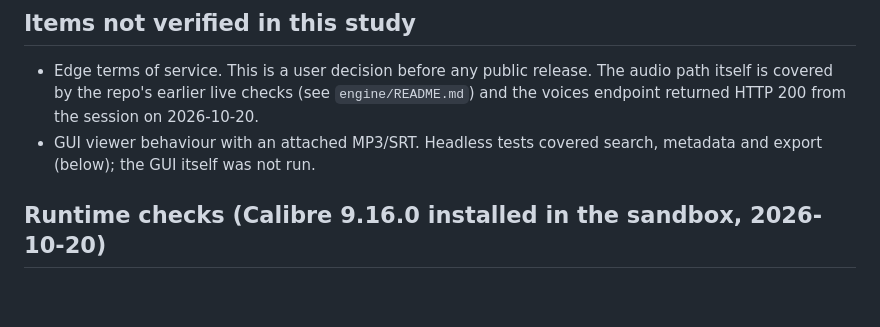
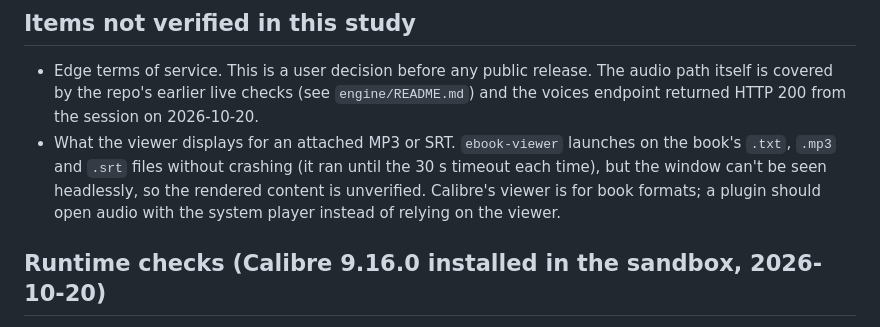
Before and after one commit to danielwjohnston/dan-tts, a Markdown page: docs/calibre-plugin-feasibility.md, the part around the change. GitHub-like rendering; blank space fills up the shorter version.

Commit message:
Docs: record viewer launch results for attached audio formats
ebook-viewer launches on the txt, mp3 and srt files without crashing when
run with QtWebEngine's no-sandbox flag. Rendered output needs a display
and stays unverified. Plugin should open audio with the system player.

Co-Authored-By: Claude Haiku 5.5 <noreply@anthropic.com>
Claude-Session: https://claude.ai/code/session_01QoUQ99X1wV2L57KuMJw4o7

```diff
--- a/docs/calibre-plugin-feasibility.md
+++ b/docs/calibre-plugin-feasibility.md
@@ -196,8 +196,11 @@ Option B adds roughly one more week for packaging and per-platform testing.
 - Edge terms of service. This is a user decision before any public release. The audio path
   itself is covered by the repo's earlier live checks (see `engine/README.md`) and the
   voices endpoint returned HTTP 200 from the session on 2026-10-20.
-- GUI viewer behaviour with an attached MP3/SRT. Headless tests covered search, metadata and
-  export (below); the GUI itself was not run.
+- What the viewer displays for an attached MP3 or SRT. `ebook-viewer` launches on the book's
+  `.txt`, `.mp3` and `.srt` files without crashing (it ran until the 30 s timeout each time),
+  but the window can't be seen headlessly, so the rendered content is unverified. Calibre's
+  viewer is for book formats; a plugin should open audio with the system player instead of
+  relying on the viewer.
 
 ## Runtime checks (Calibre 9.16.0 installed in the sandbox, 2026-10-20)
 
```
